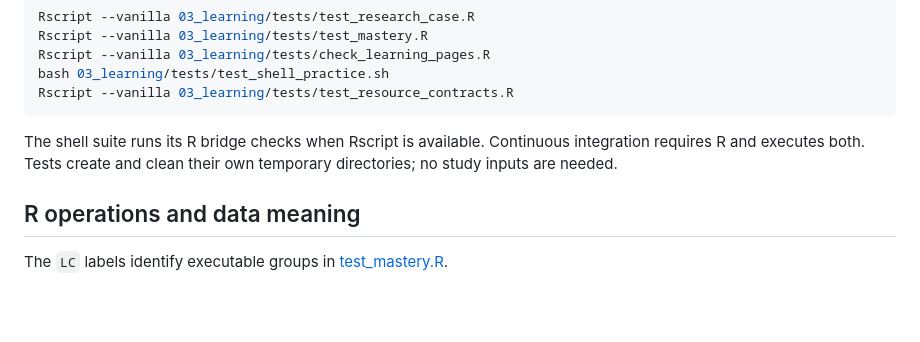
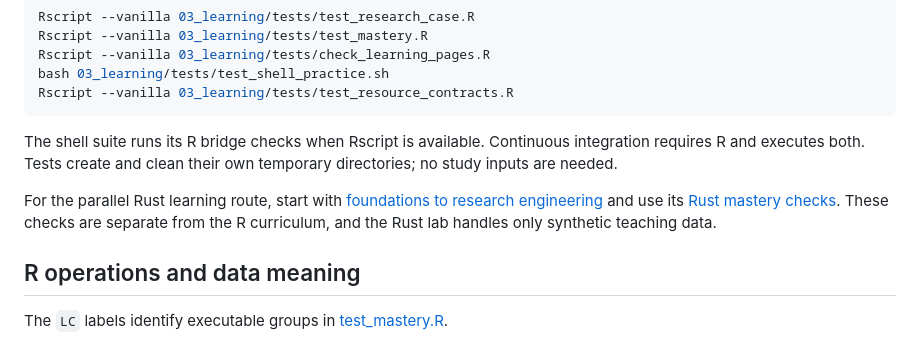
Before and after one commit to pskeffington/pauls_notes, a Markdown page: 03_learning/mastery-checks.md, the part around the change. GitHub-like rendering; blank space fills up the shorter version.

Commit message:
docs(rust-learning): surface beginner-to-engineering route in research navigation

````diff
--- a/03_learning/mastery-checks.md
+++ b/03_learning/mastery-checks.md
@@ -17,6 +17,8 @@ Rscript --vanilla 03_learning/tests/test_resource_contracts.R
 ```
 
 The shell suite runs its R bridge checks when Rscript is available. Continuous integration requires R and executes both. Tests create and clean their own temporary directories; no study inputs are needed.
+
+For the parallel Rust learning route, start with [foundations to research engineering](rust/README.md) and use its [Rust mastery checks](rust/07_practice_and_mastery.md). These checks are separate from the R curriculum, and the Rust lab handles only synthetic teaching data.
 
 ## R operations and data meaning
 
````
